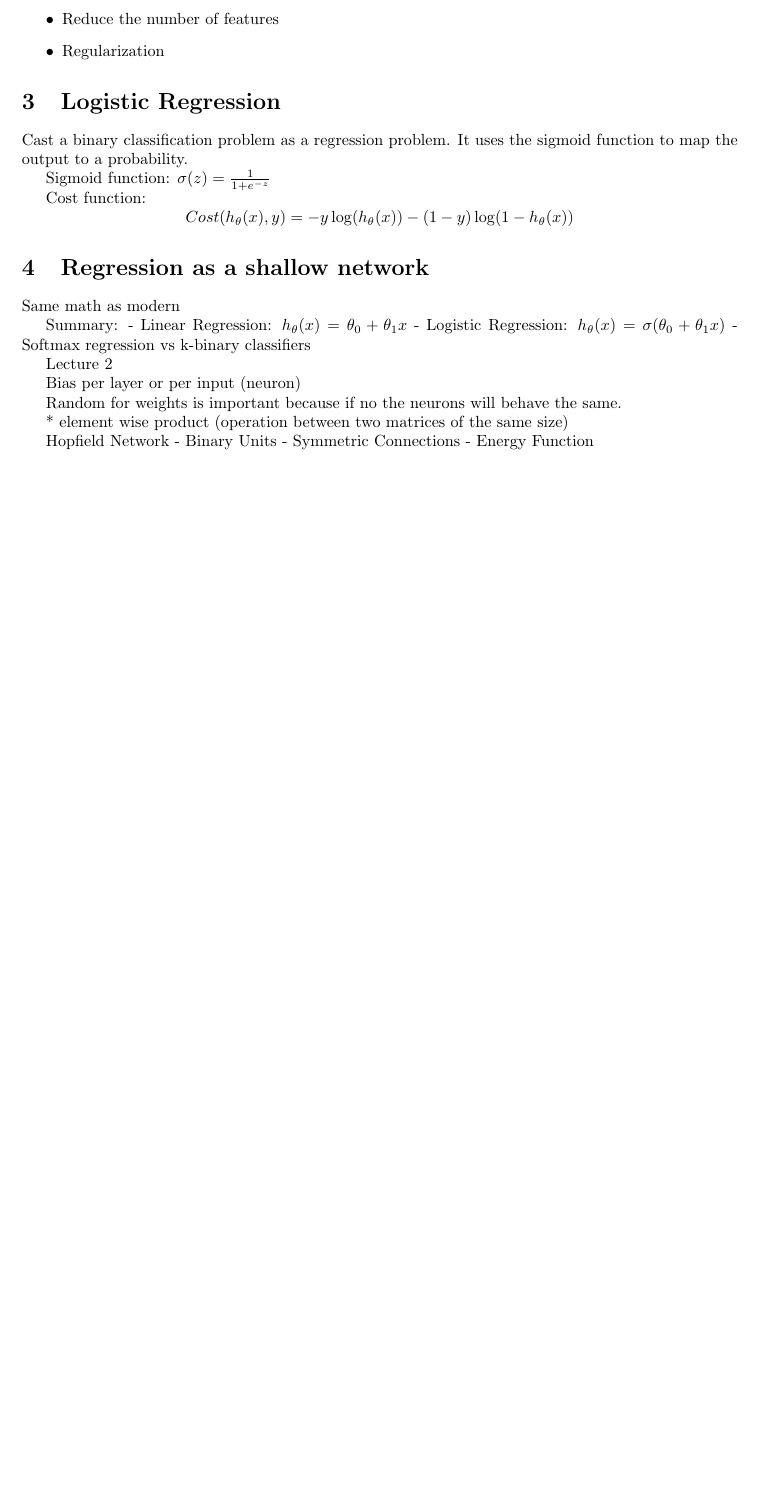
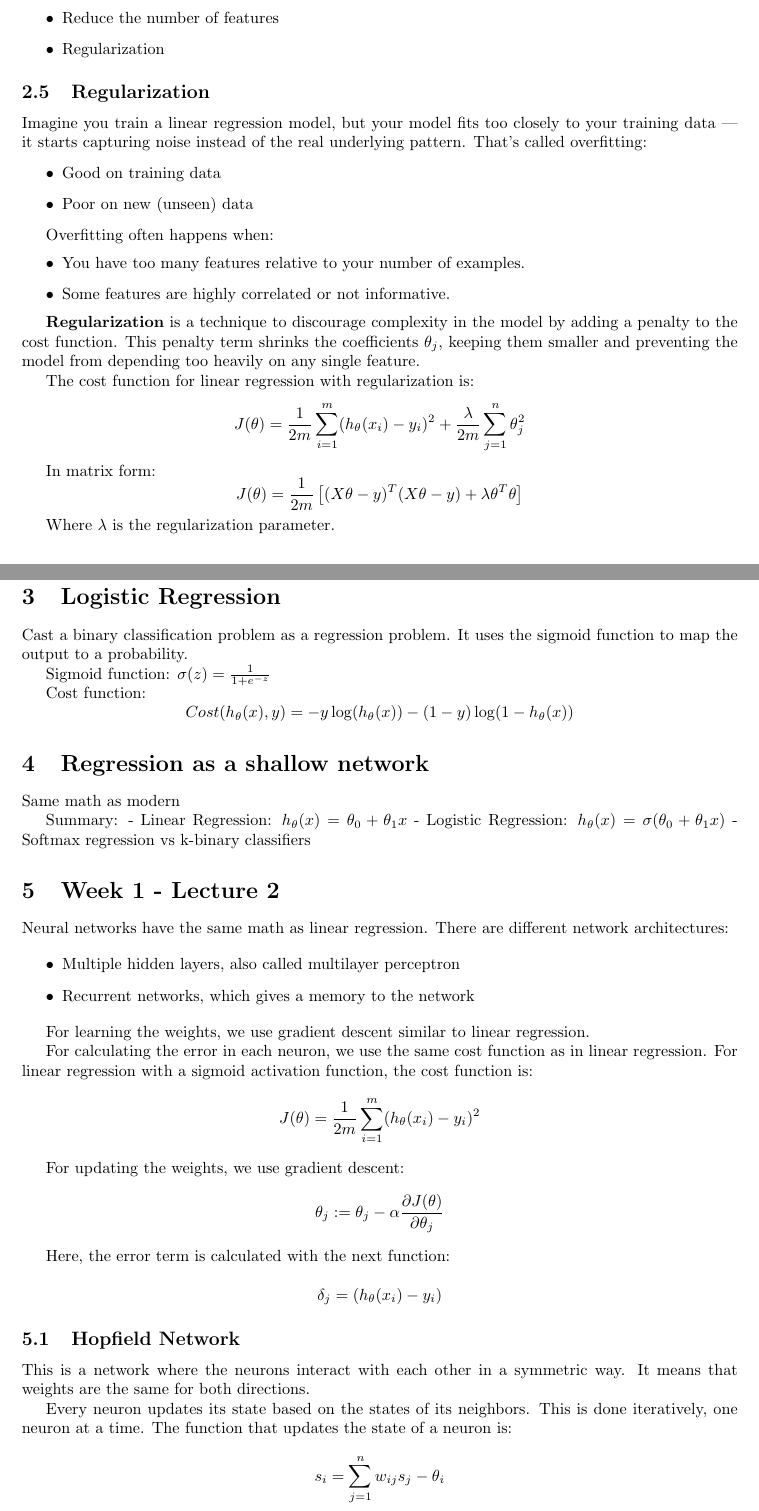
Before and after one commit to yadderace/ai-labs, a LaTeX document (advanced_ml/lectures/lectures.tex): part of page 3 of 3 before the commit and two parts of pages 3 and 4 of 4 after it, the two joined at a grey line, cut so that both start at the same text, the shorter picture padded with empty space. Compiled offline with pdfLaTeX.

Commit message:
Added notes for week 1 lectures

```diff
--- a/advanced_ml/lectures/lectures.tex
+++ b/advanced_ml/lectures/lectures.tex
@@ -185,6 +185,39 @@ High number of features means high number of heights
     \item Regularization
 \end{itemize}
 
+\subsection{Regularization}
+
+Imagine you train a linear regression model, but your model fits too closely to your
+training data — it starts capturing noise instead of the real underlying pattern.
+That's called overfitting:
+
+\begin{itemize}
+    \item Good on training data
+    \item Poor on new (unseen) data
+\end{itemize}
+
+Overfitting often happens when:
+\begin{itemize}
+    \item You have too many features relative to your number of examples.
+    \item Some features are highly correlated or not informative.
+\end{itemize}
+
+\textbf{Regularization} is a technique to discourage complexity in the model by adding a
+penalty to the cost function. This penalty term shrinks the coefficients $\theta_j$, keeping them smaller and
+preventing the model from depending too heavily on any single feature.
+
+The cost function for linear regression with regularization is:
+$$
+J(\theta) = \frac{1}{2m} \sum_{i=1}^{m} (h_\theta(x_i) - y_i)^2 + \frac{\lambda}{2m} \sum_{j=1}^{n} \theta_j^2
+$$
+
+In matrix form:
+$$
+J(\theta) = \frac{1}{2m} \left[ (X \theta - y)^T (X \theta - y) + \lambda \theta^T \theta \right]
+$$
+
+Where $\lambda$ is the regularization parameter.
+
 \section{Logistic Regression}
 
 Cast a binary classification problem as a regression problem. It uses the sigmoid function to map the output to a probability.
@@ -207,16 +240,46 @@ Summary:
 
 
 
-Lecture 2
+\section{Week 1 - Lecture 2}
 
-Bias per layer or per input (neuron)
+Neural networks have the same math as linear regression. There are different network architectures:
 
-Random for weights is important because if no the neurons will behave the same.
+\begin{itemize}
+    \item Multiple hidden layers, also called multilayer perceptron
+    \item Recurrent networks, which gives a memory to the network
+\end{itemize}
 
-* element wise product (operation between two matrices of the same size)
+For learning the weights, we use gradient descent similar to linear regression.
 
-Hopfield Network
-- Binary Units
-- Symmetric Connections
-- Energy Function
+For calculating the error in each neuron, we use the same cost function as in linear regression.
+For linear regression with a sigmoid activation function, the cost function is:
+$$
+J(\theta) = \frac{1}{2m} \sum_{i=1}^{m} (h_\theta(x_i) - y_i)^2
+$$
+
+For updating the weights, we use gradient descent:
+$$
+\theta_j := \theta_j - \alpha \frac{ \partial J(\theta)}{\partial \theta_j}
+$$
+
+Here, the error term is calculated with the next function:
+
+$$
+\delta_j = (h_\theta(x_i) - y_i)
+$$
+
+\subsection{Hopfield Network}
+
+This is a network where the neurons interact with each other in a symmetric way. It means
+that weights are the same for both directions.
+
+Every neuron updates its state based on the states of its neighbors. This is done iteratively,
+one neuron at a time. The function that updates the state of a neuron is:
+
+$$
+    s_i = \sum_{j=1}^{n} w_{ij} s_j - \theta_i
+$$
+
+
+
 \end{document}
```
Also changed, not shown: advanced_ml/lectures/lectures.pdf, advanced_ml/lectures/lectures.tex (2 more changed lines).
